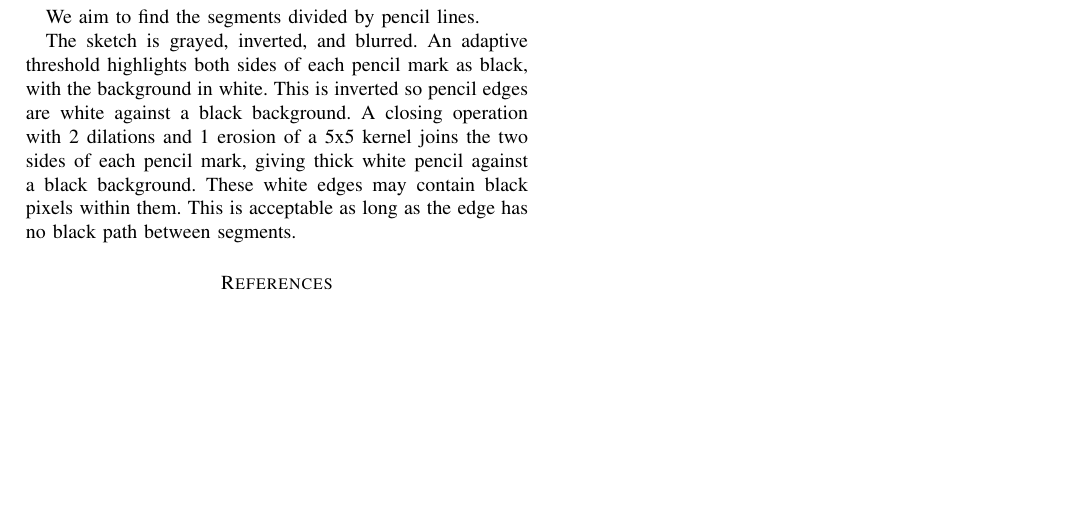
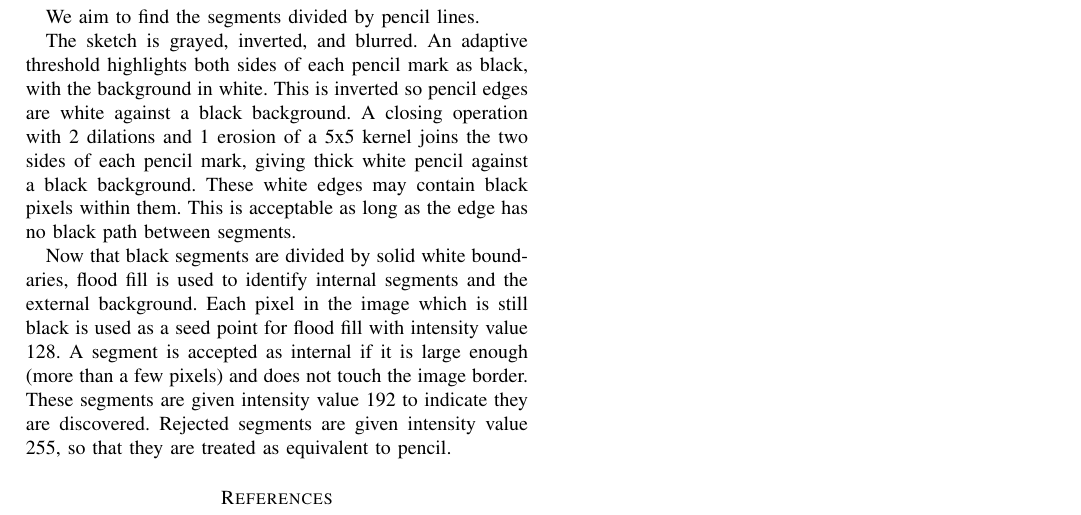
Before and after one commit to cstevenson3/cosc428report, a LaTeX paper (report.tex): part of page 2 of 2, cut so that both start at the same text, the shorter picture padded with empty space. Compiled offline with pdfLaTeX.

Commit message:
Segmentation flood fill

```diff
--- a/report.tex
+++ b/report.tex
@@ -19,6 +19,8 @@ We aim to find the segments divided by pencil lines.
 
 The sketch is grayed, inverted, and blurred. An adaptive threshold highlights both sides of each pencil mark as black, with the background in white. This is inverted so pencil edges are white against a black background. A closing operation with 2 dilations and 1 erosion of a 5x5 kernel joins the two sides of each pencil mark, giving thick white pencil against a black background. These white edges may contain black pixels within them. This is acceptable as long as the edge has no black path between segments.
 
+Now that black segments are divided by solid white boundaries, flood fill is used to identify internal segments and the external background. Each pixel in the image which is still black is used as a seed point for flood fill with intensity value 128. A segment is accepted as internal if it is large enough (more than a few pixels) and does not touch the image border. These segments are given intensity value 192 to indicate they are discovered. Rejected segments are given intensity value 255, so that they are treated as equivalent to pencil.
+
 \bibliographystyle{IEEEtran}
 \bibliography{references}
 
```
Also changed, not shown: report.pdf, 2 other files.
